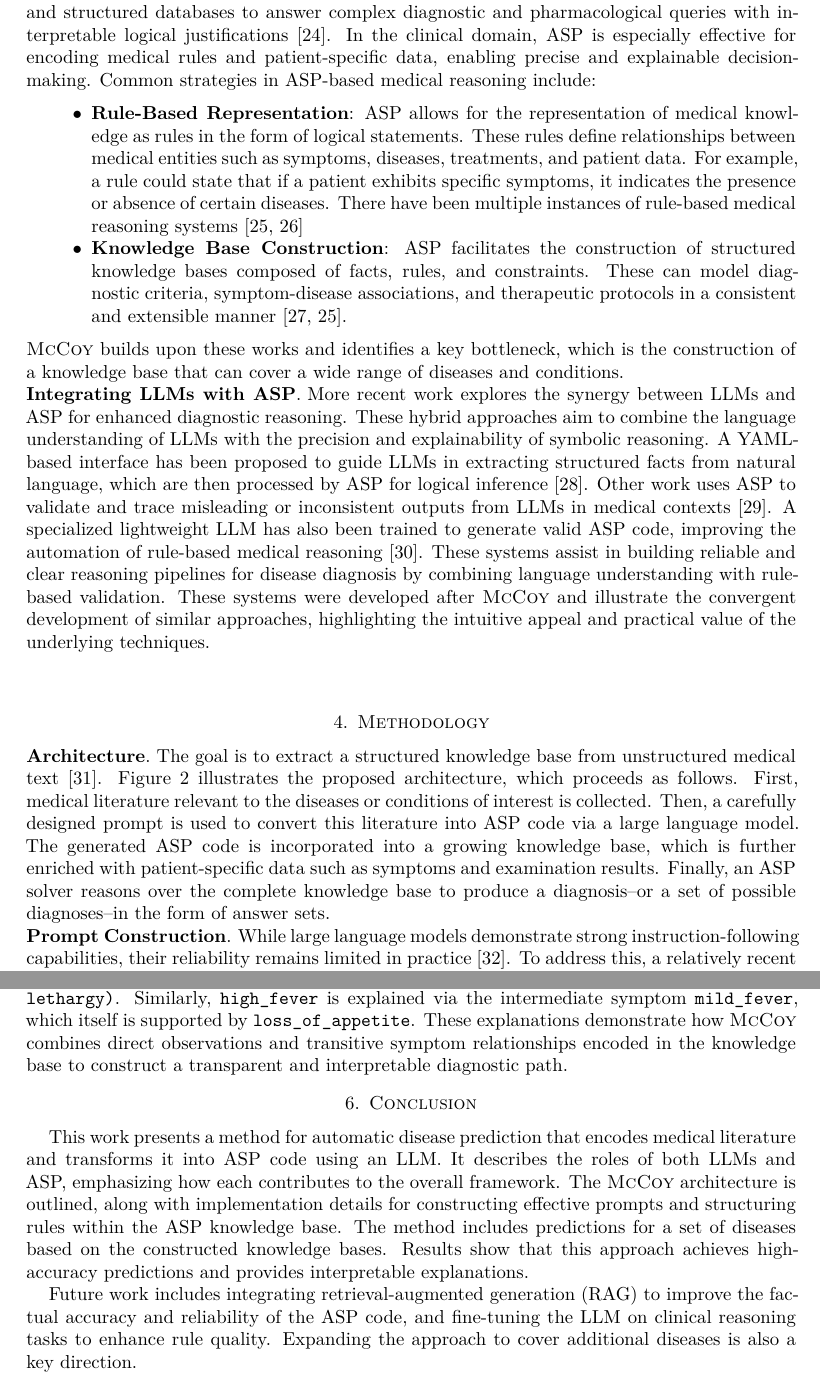
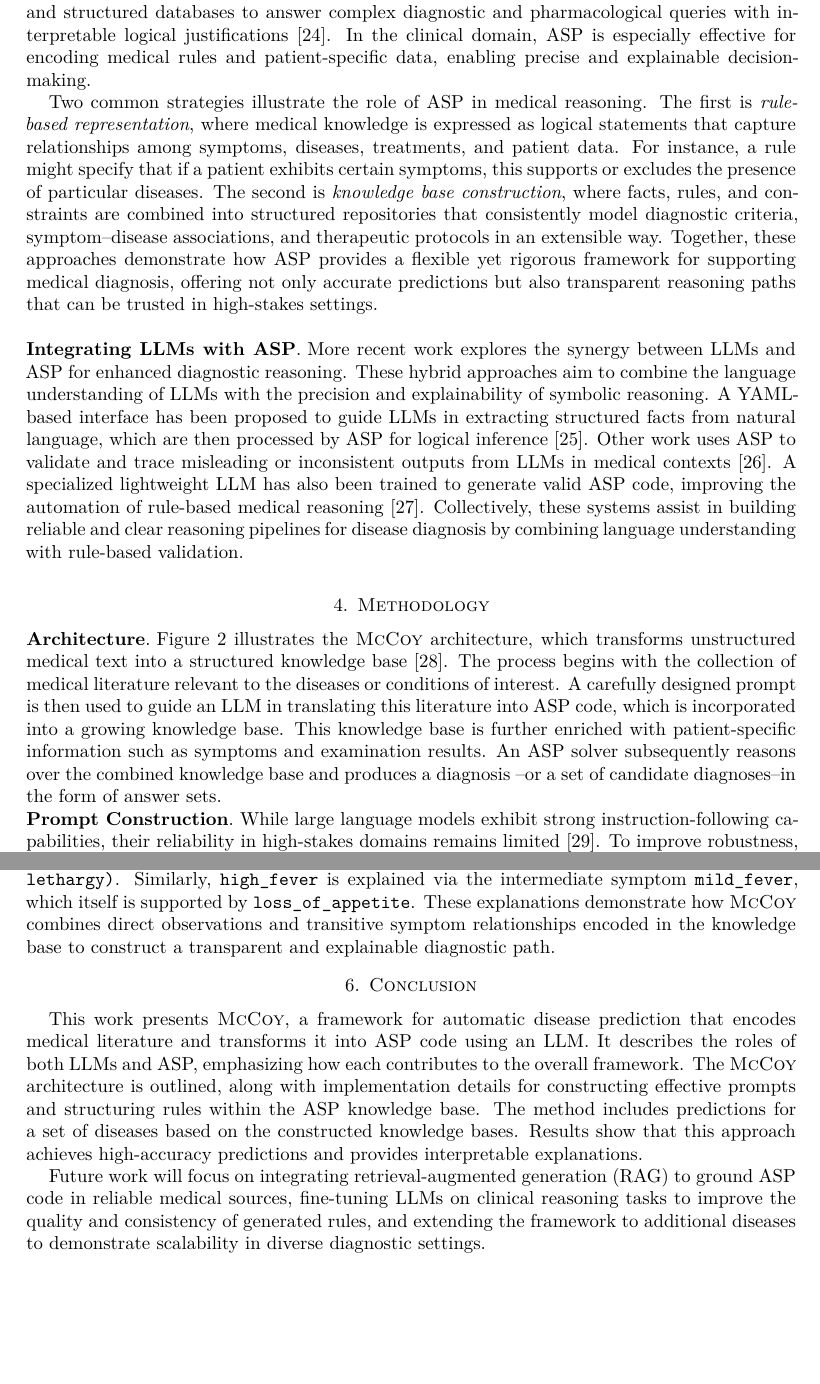
Before and after one commit to vagos/mccoy, a LaTeX paper (paper/draft.tex): two parts of pages 3 and 8 of 10, joined at a grey line, cut so that both start at the same text, the shorter picture padded with empty space. Compiled offline with XeLaTeX.

Commit message:
Update RW

```diff
--- a/paper/draft.tex
+++ b/paper/draft.tex
@@ -316,21 +310,16 @@ ASP is especially effective for encoding medical rules and patient-specific data
 enabling precise and explainable decision-making.
-Common strategies in ASP-based medical reasoning include:
 
-\begin{itemize}
-    \item \textbf{Rule-Based Representation}: ASP allows for the representation of medical
-    knowledge as rules in the form of logical statements.
-    These rules define relationships between medical entities such as symptoms,
-    diseases, treatments, and patient data. For example, a rule could state that
-    if a patient exhibits specific symptoms, it indicates the presence or absence
-    of certain diseases.
-		There have been multiple instances of rule-based medical reasoning systems~\cite{CHEN_2016,marple2017s}
-    \item \textbf{Knowledge Base Construction}: ASP facilitates the construction of
-    structured knowledge bases composed of facts, rules, and constraints. These can
-    model diagnostic criteria, symptom-disease associations, and therapeutic protocols
-		in a consistent and extensible manner~\cite{chen2018automating,CHEN_2016}.
-\end{itemize}
-\sys builds upon these works and identifies a key bottleneck, which is the construction of a
-knowledge base that can cover a wide range of diseases and conditions.
+Two common strategies illustrate the role of ASP in medical reasoning.
+The first is \textit{rule-based representation}, where medical knowledge is expressed as logical statements
+that capture relationships among symptoms, diseases, treatments, and patient data.
+For instance, a rule might specify that if a patient exhibits certain symptoms,
+this supports or excludes the presence of particular diseases.
+The second is \textit{knowledge base construction}, where facts, rules, and constraints
+are combined into structured repositories that consistently model diagnostic criteria,
+symptom–disease associations, and therapeutic protocols in an extensible way.
+Together, these approaches demonstrate how ASP provides a flexible yet rigorous framework
+for supporting medical diagnosis, offering not only accurate predictions
+but also transparent reasoning paths that can be trusted in high-stakes settings.\\
 
 \paragraph{\textbf{Integrating LLMs with ASP}}
 
@@ -345,11 +334,17 @@ Other work uses ASP to validate and trace misleading or inconsistent outputs
 from LLMs in medical contexts \cite{Nguyen2025}.
 A specialized lightweight LLM has also been trained to generate valid ASP code,
 improving the automation of rule-based medical reasoning \cite{coppolillo2024llasp}.
-These systems assist in building reliable and clear reasoning pipelines
+Collectively, these systems assist in building reliable and clear reasoning pipelines
 for disease diagnosis by combining language understanding with rule-based validation.
-These systems were developed after \sys and illustrate the convergent development of similar approaches, highlighting the intuitive appeal and practical value of the underlying techniques.
-
 \section{Methodology}
 
 \paragraph{\textbf{Architecture}}
 
+\Cref{fig:architecture} illustrates the \sys architecture,
+which transforms unstructured medical text into a structured knowledge base \cite{ré2014feature}.
+The process begins with the collection of medical literature relevant to the diseases or conditions of interest.
+A carefully designed prompt is then used to guide an LLM in translating this literature into ASP code,
+which is incorporated into a growing knowledge base.
+This knowledge base is further enriched with patient-specific information such as symptoms and examination results.
+An ASP solver subsequently reasons over the combined knowledge base and produces a diagnosis
+--or a set of candidate diagnoses--in the form of answer sets.
@@ -380,20 +359,8 @@ These systems were developed after \sys and illustrate the convergent developmen
     \label{fig:architecture}
 \end{figure}
 
-The goal is to extract a structured knowledge base from unstructured medical
-text \cite{ré2014feature}. \Cref{fig:architecture} illustrates the proposed
-architecture, which proceeds as follows.
-First, medical literature relevant to the diseases or conditions of interest
-is collected. Then, a carefully designed prompt is used to convert this literature
-into ASP code via a large language model.
-The generated ASP code is incorporated into a growing knowledge base,
-which is further enriched with patient-specific data such as symptoms
-and examination results. Finally, an ASP solver reasons over the complete
-knowledge base to produce a diagnosis--or a set of possible diagnoses--in
-the form of answer sets.
 
 \paragraph{\textbf{Prompt Construction}}
-
-While large language models demonstrate strong instruction-following capabilities,
-their reliability remains limited in practice \cite{bowman2023things}.
-To address this, a relatively recent methodology known as prompt engineering
+While large language models exhibit strong instruction-following capabilities,
+their reliability in high-stakes domains remains limited \cite{bowman2023things}.
+To improve robustness, a wide range of prompting strategies have been developed
@@ -646,11 +636,11 @@ Similarly, \texttt{high\_fever} is explained via the intermediate symptom \textt
 which itself is supported by \texttt{loss\_of\_appetite}.
 These explanations demonstrate how \sys combines direct observations
 and transitive symptom relationships encoded in the knowledge base to
-construct a transparent and interpretable diagnostic path.
+construct a transparent and explainable diagnostic path.
 
 \section{Conclusion}
 
-This work presents a method for automatic disease prediction
+This work presents \sys, a framework for automatic disease prediction
 that encodes medical literature and transforms it into ASP code using an LLM.
 It describes the roles of both LLMs and ASP, emphasizing how each contributes to the overall framework.
 The \sys architecture is outlined, along with implementation details for constructing effective prompts
@@ -658,9 +648,11 @@ and structuring rules within the ASP knowledge base.
 The method includes predictions for a set of diseases based on the constructed knowledge bases.
 Results show that this approach achieves high-accuracy predictions and provides interpretable explanations.
 
-Future work includes integrating retrieval-augmented generation (RAG) to improve the factual accuracy
-and reliability of the ASP code, and fine-tuning the LLM on clinical reasoning tasks to enhance rule quality.
-Expanding the approach to cover additional diseases is also a key direction.
+Future work will focus on integrating retrieval-augmented generation (RAG)
+to ground ASP code in reliable medical sources, fine-tuning LLMs on clinical reasoning tasks
+to improve the quality and consistency of generated rules,
+and extending the framework to additional diseases to demonstrate scalability in diverse diagnostic settings.
+
 \newpage
 \bibliographystyle{unsrt}
 \bibliography{bib}
```
Also changed, not shown: paper/draft.tex (105 more changed lines). Lines whose indentation alone changed are shown as unchanged.
